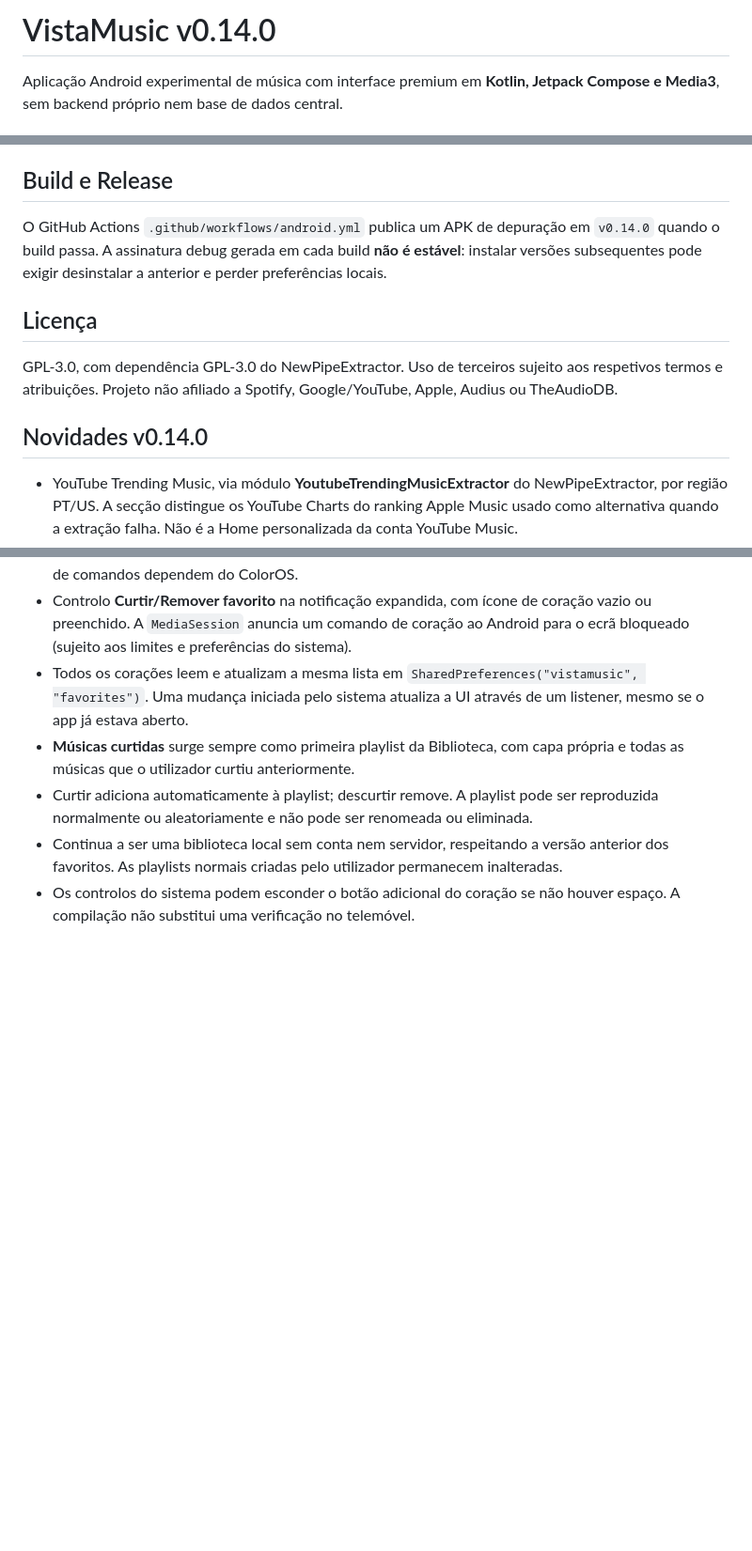
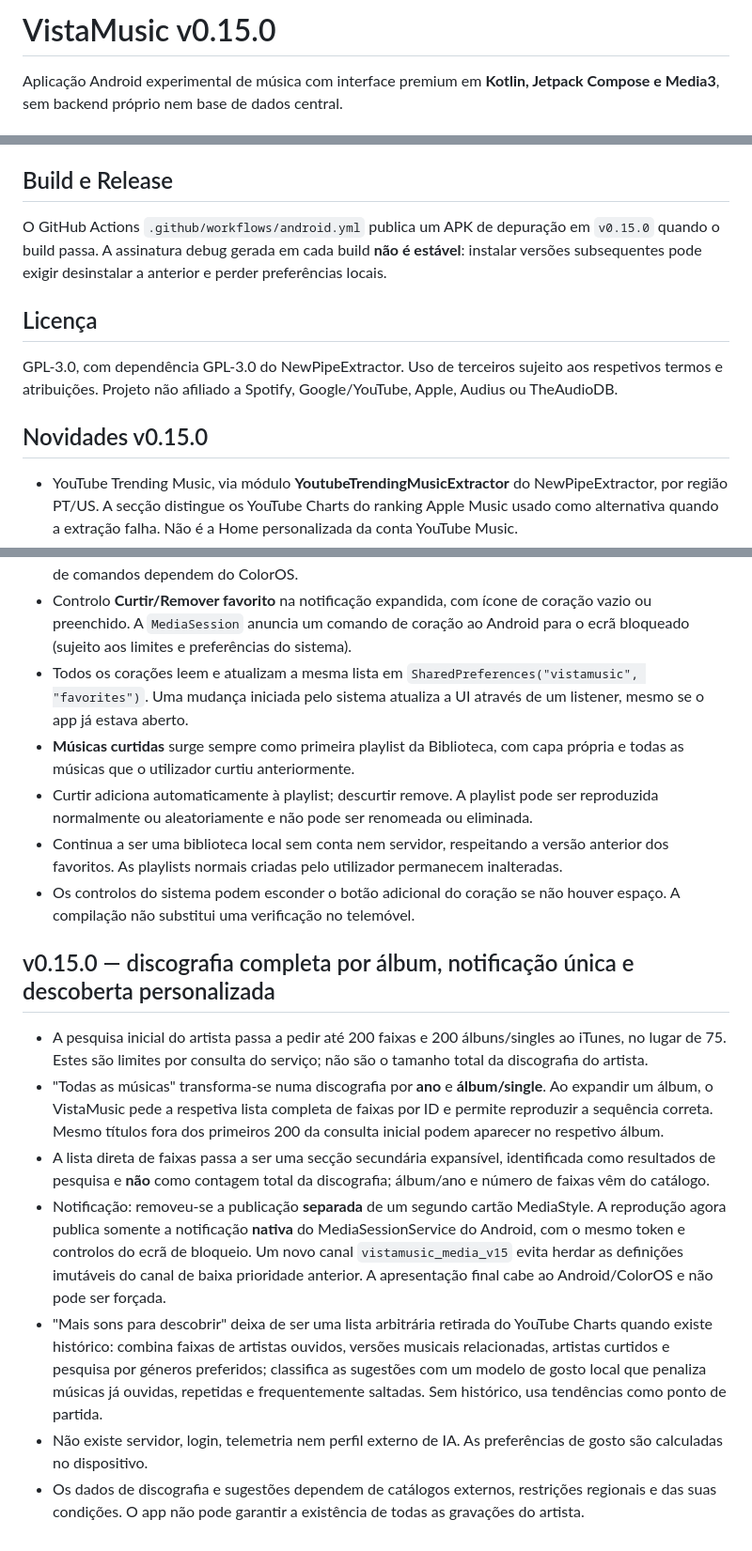
Before and after one commit to yuregabriell/VistaMusic, a Markdown page: README.md, 3 parts joined by grey strips. Shown at 94% size. Rendered like a GitHub page; blank space fills up the shorter version.

Commit message:
release: VistaMusic v0.15.0 — full year/album discography, single media notification, personalized discovery

```diff
--- a/README.md
+++ b/README.md
@@ -1,4 +1,4 @@
-# VistaMusic v0.14.0
+# VistaMusic v0.15.0
 
 Aplicação Android experimental de música com interface premium em **Kotlin, Jetpack Compose e Media3**, sem backend próprio nem base de dados central.
 
@@ -24,13 +24,13 @@ Aplicação Android experimental de música com interface premium em **Kotlin, J
 As recomendações são heurísticas e não equivalem ao Spotify ou a modelos de IA externos. Nem todos os artistas, fotos, álbuns e faixas terão metadados completos. As faixas descobertas nas APIs de catálogo podem não ter um stream reproduzível.
 
 ## Build e Release
-O GitHub Actions `.github/workflows/android.yml` publica um APK de depuração em `v0.14.0` quando o build passa. A assinatura debug gerada em cada build **não é estável**: instalar versões subsequentes pode exigir desinstalar a anterior e perder preferências locais.
+O GitHub Actions `.github/workflows/android.yml` publica um APK de depuração em `v0.15.0` quando o build passa. A assinatura debug gerada em cada build **não é estável**: instalar versões subsequentes pode exigir desinstalar a anterior e perder preferências locais.
 
 ## Licença
 GPL-3.0, com dependência GPL-3.0 do NewPipeExtractor. Uso de terceiros sujeito aos respetivos termos e atribuições. Projeto não afiliado a Spotify, Google/YouTube, Apple, Audius ou TheAudioDB.
 
 
-## Novidades v0.14.0
+## Novidades v0.15.0
 
 - YouTube Trending Music, via módulo **YoutubeTrendingMusicExtractor** do NewPipeExtractor, por região PT/US. A secção distingue os YouTube Charts do ranking Apple Music usado como alternativa quando a extração falha. Não é a Home personalizada da conta YouTube Music.
 - Perfil de artista com **até 10 faixas**, unindo pesquisa de vídeos do YouTube ordenada por visualizações da amostra, ranking TheAudioDB e discografia iTunes. Não afirmar que as faixas representam o ranking oficial completo da carreira de cada artista.
@@ -126,3 +126,12 @@ A build Android bem-sucedida verifica código e empacotamento, mas o comportamen
 - Curtir adiciona automaticamente à playlist; descurtir remove. A playlist pode ser reproduzida normalmente ou aleatoriamente e não pode ser renomeada ou eliminada.
 - Continua a ser uma biblioteca local sem conta nem servidor, respeitando a versão anterior dos favoritos. As playlists normais criadas pelo utilizador permanecem inalteradas.
 - Os controlos do sistema podem esconder o botão adicional do coração se não houver espaço. A compilação não substitui uma verificação no telemóvel.
+
+## v0.15.0 — discografia completa por álbum, notificação única e descoberta personalizada
+- A pesquisa inicial do artista passa a pedir até 200 faixas e 200 álbuns/singles ao iTunes, no lugar de 75. Estes são limites por consulta do serviço; não são o tamanho total da discografia do artista.
+- "Todas as músicas" transforma-se numa discografia por **ano** e **álbum/single**. Ao expandir um álbum, o VistaMusic pede a respetiva lista completa de faixas por ID e permite reproduzir a sequência correta. Mesmo títulos fora dos primeiros 200 da consulta inicial podem aparecer no respetivo álbum.
+- A lista direta de faixas passa a ser uma secção secundária expansível, identificada como resultados de pesquisa e **não** como contagem total da discografia; álbum/ano e número de faixas vêm do catálogo.
+- Notificação: removeu-se a publicação **separada** de um segundo cartão MediaStyle. A reprodução agora publica somente a notificação **nativa** do MediaSessionService do Android, com o mesmo token e controlos do ecrã de bloqueio. Um novo canal `vistamusic_media_v15` evita herdar as definições imutáveis do canal de baixa prioridade anterior. A apresentação final cabe ao Android/ColorOS e não pode ser forçada.
+- "Mais sons para descobrir" deixa de ser uma lista arbitrária retirada do YouTube Charts quando existe histórico: combina faixas de artistas ouvidos, versões musicais relacionadas, artistas curtidos e pesquisa por géneros preferidos; classifica as sugestões com um modelo de gosto local que penaliza músicas já ouvidas, repetidas e frequentemente saltadas. Sem histórico, usa tendências como ponto de partida.
+- Não existe servidor, login, telemetria nem perfil externo de IA. As preferências de gosto são calculadas no dispositivo.
+- Os dados de discografia e sugestões dependem de catálogos externos, restrições regionais e das suas condições. O app não pode garantir a existência de todas as gravações do artista.
```
Also changed, not shown: other parts of README.md (+8 -8 lines).
